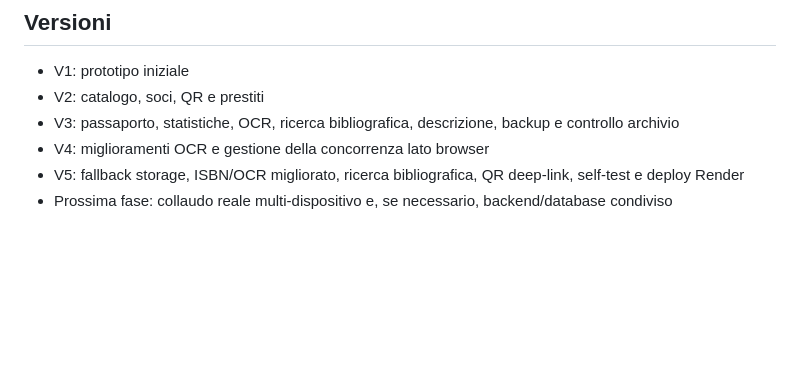
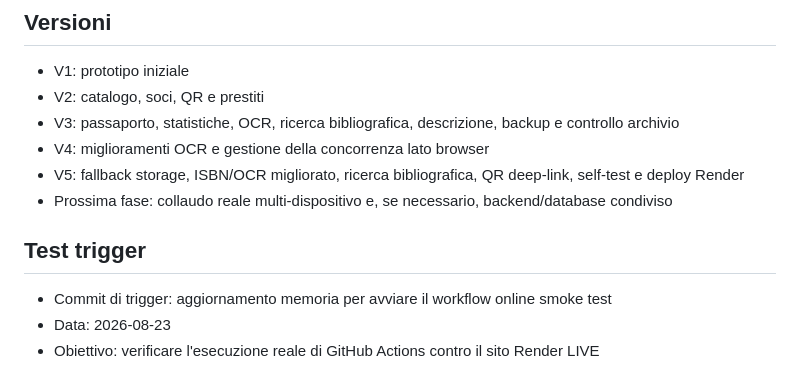
Before and after one commit to giansalvocannizzo-lgtm/passaporto---dei---libri, a Markdown page: PROJECT_MEMORY.md, the part around the change. Rendered like a GitHub page; blank space fills up the shorter version.

Commit message:
test: trigger online smoke test

```diff
--- a/PROJECT_MEMORY.md
+++ b/PROJECT_MEMORY.md
@@ -100,3 +100,8 @@ Ogni nuova versione deve:
 - V4: miglioramenti OCR e gestione della concorrenza lato browser
 - V5: fallback storage, ISBN/OCR migliorato, ricerca bibliografica, QR deep-link, self-test e deploy Render
 - Prossima fase: collaudo reale multi-dispositivo e, se necessario, backend/database condiviso
+
+## Test trigger
+- Commit di trigger: aggiornamento memoria per avviare il workflow online smoke test
+- Data: 2026-08-23
+- Obiettivo: verificare l'esecuzione reale di GitHub Actions contro il sito Render LIVE
```
